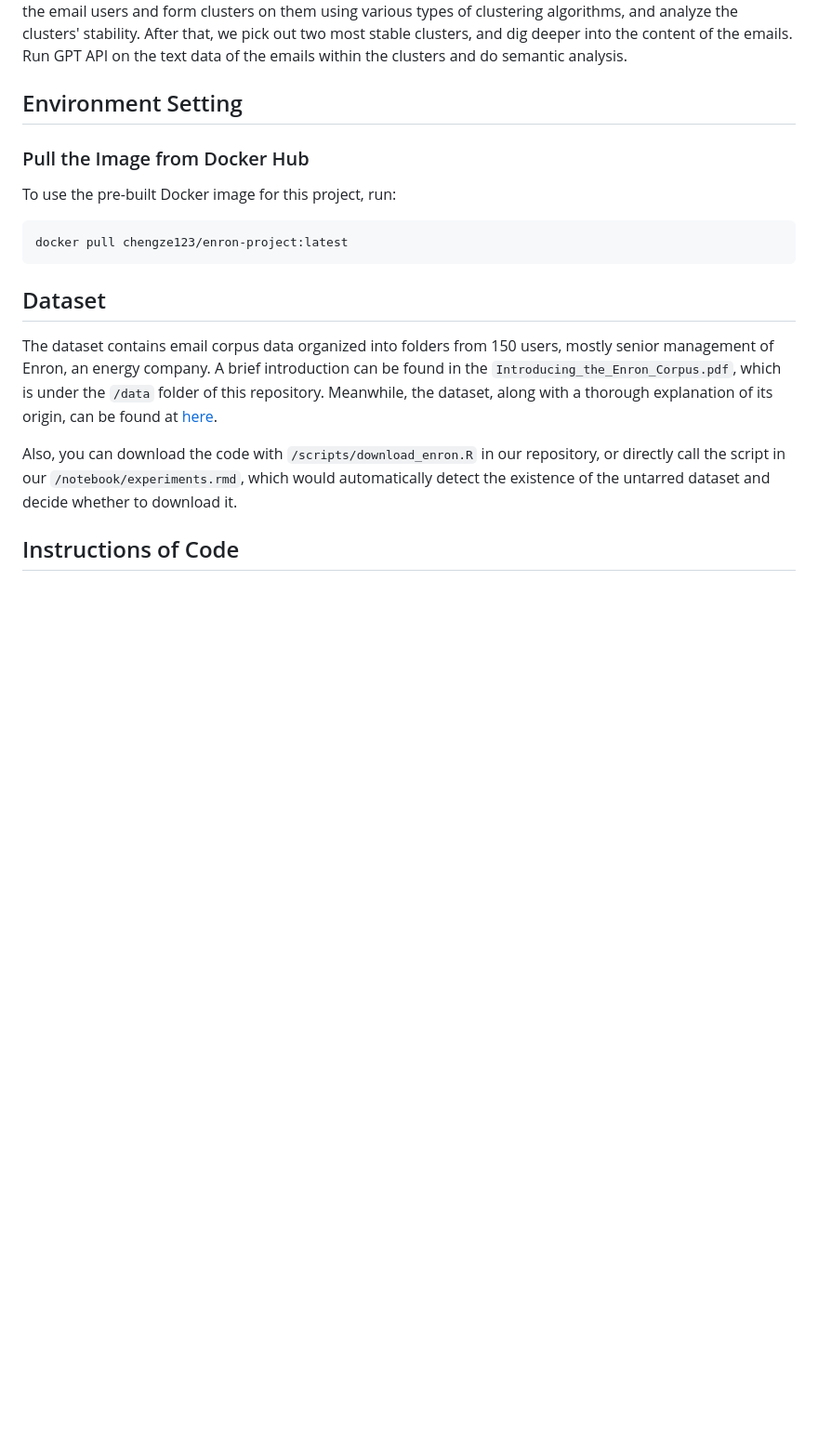
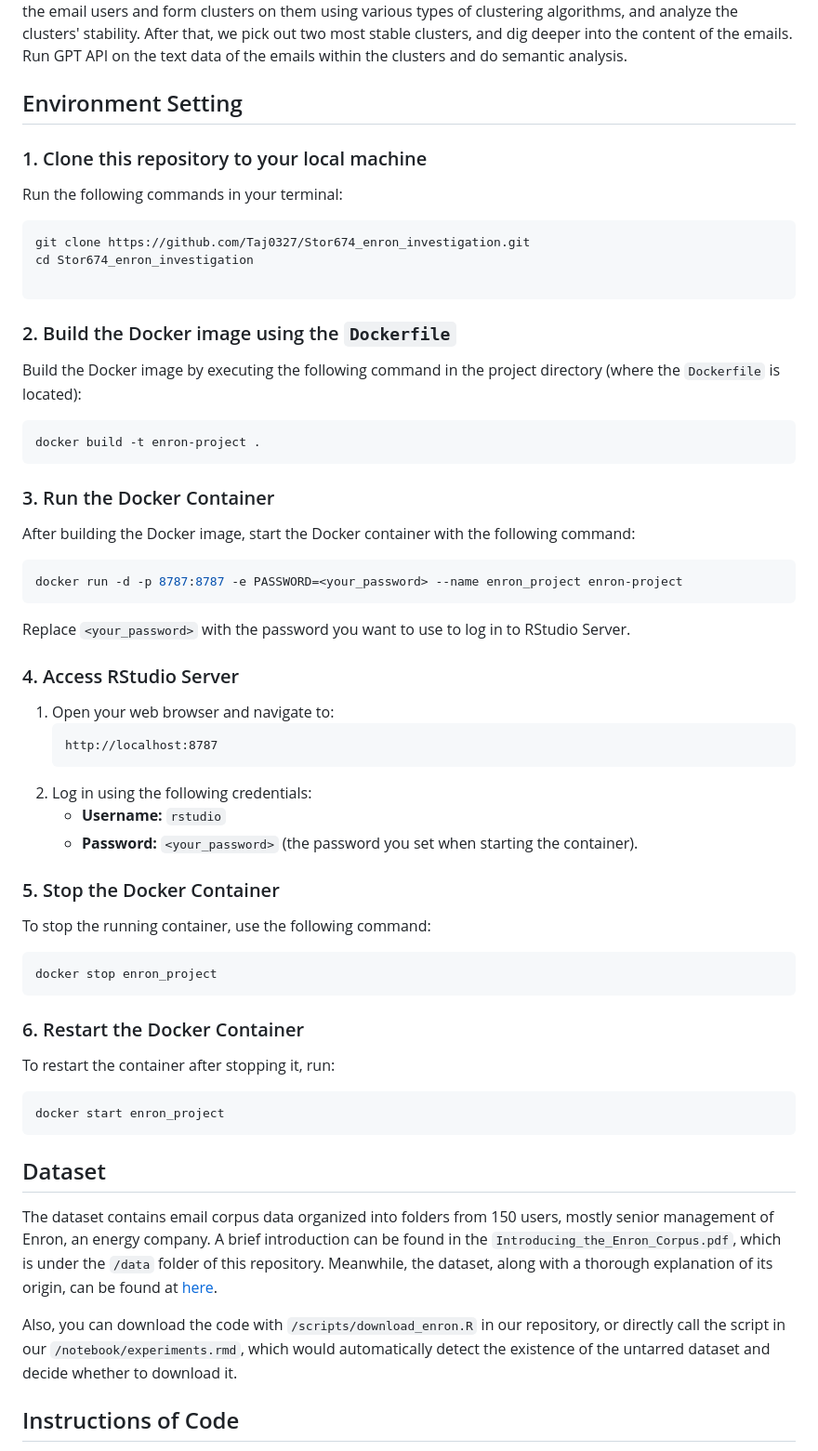
Before and after one commit to Taj0327/Stor674_enron_investigation, a Markdown page: README.md, the part around the change. Shown at 93% size. GitHub-like rendering; blank space fills up the shorter version.

````diff
--- a/README.md
+++ b/README.md
@@ -4,12 +4,58 @@ This repository contains all code and data required to reproduce our investigati
 
 ## Environment Setting
 
-### Pull the Image from Docker Hub
-To use the pre-built Docker image for this project, run:
+### 1. Clone this repository to your local machine
+
+Run the following commands in your terminal:
+
 ```bash
-docker pull chengze123/enron-project:latest
+git clone https://github.com/Taj0327/Stor674_enron_investigation.git
+cd Stor674_enron_investigation
+
+```
+### 2. Build the Docker image using the `Dockerfile`
+
+Build the Docker image by executing the following command in the project directory (where the `Dockerfile` is located):
+
+```bash
+docker build -t enron-project .
 ```
 
+### 3. Run the Docker Container
+
+After building the Docker image, start the Docker container with the following command:
+
+```bash
+docker run -d -p 8787:8787 -e PASSWORD=<your_password> --name enron_project enron-project
+```
+
+Replace `<your_password>` with the password you want to use to log in to RStudio Server.
+
+### 4. Access RStudio Server
+
+1. Open your web browser and navigate to:
+   ```
+   http://localhost:8787
+   ```
+2. Log in using the following credentials:
+   - **Username:** `rstudio`
+   - **Password:** `<your_password>` (the password you set when starting the container).
+
+### 5. Stop the Docker Container
+
+To stop the running container, use the following command:
+
+```bash
+docker stop enron_project
+```
+
+### 6. Restart the Docker Container
+
+To restart the container after stopping it, run:
+
+```bash
+docker start enron_project
+```
 
 ## Dataset
 
````
